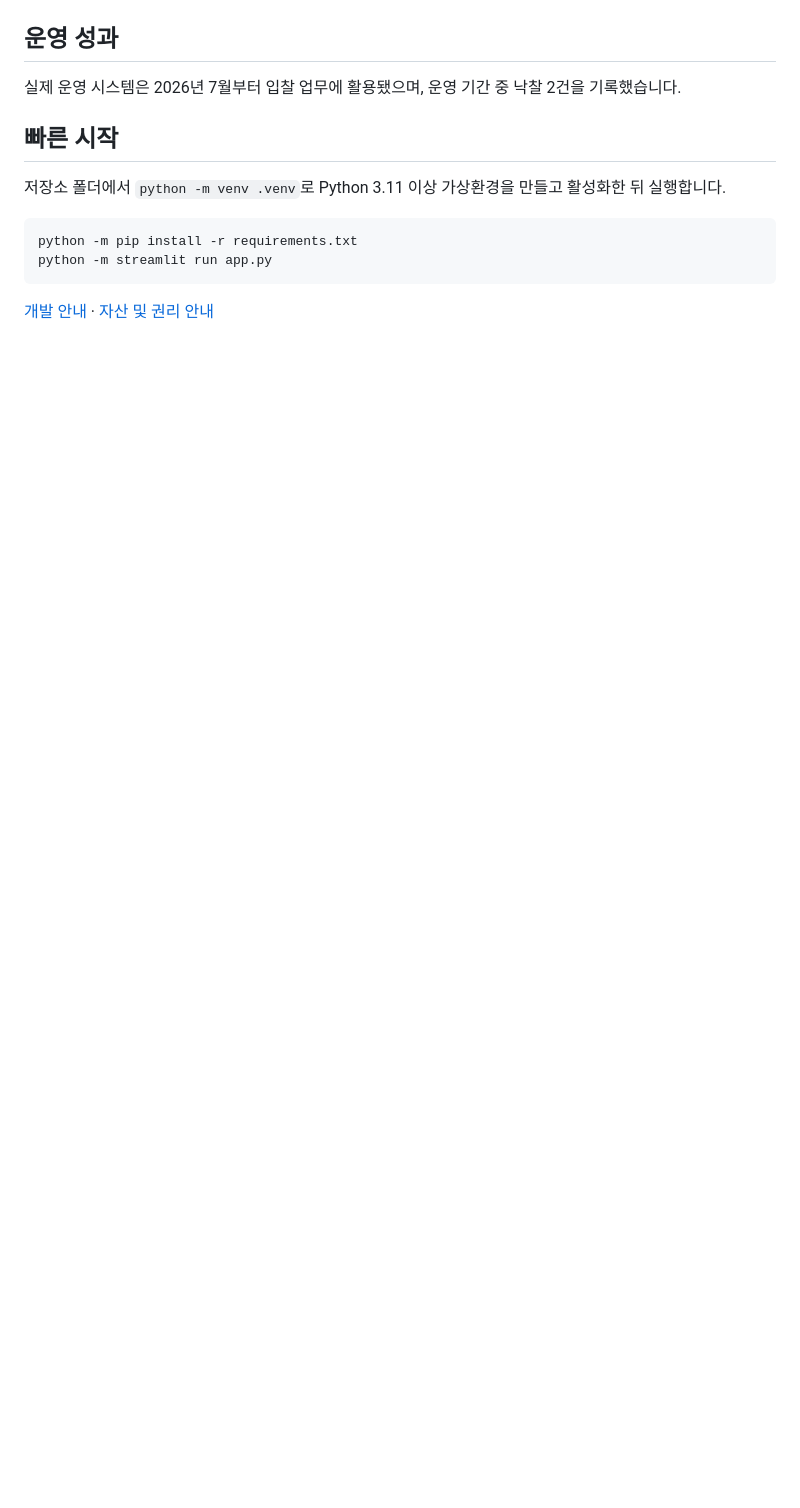
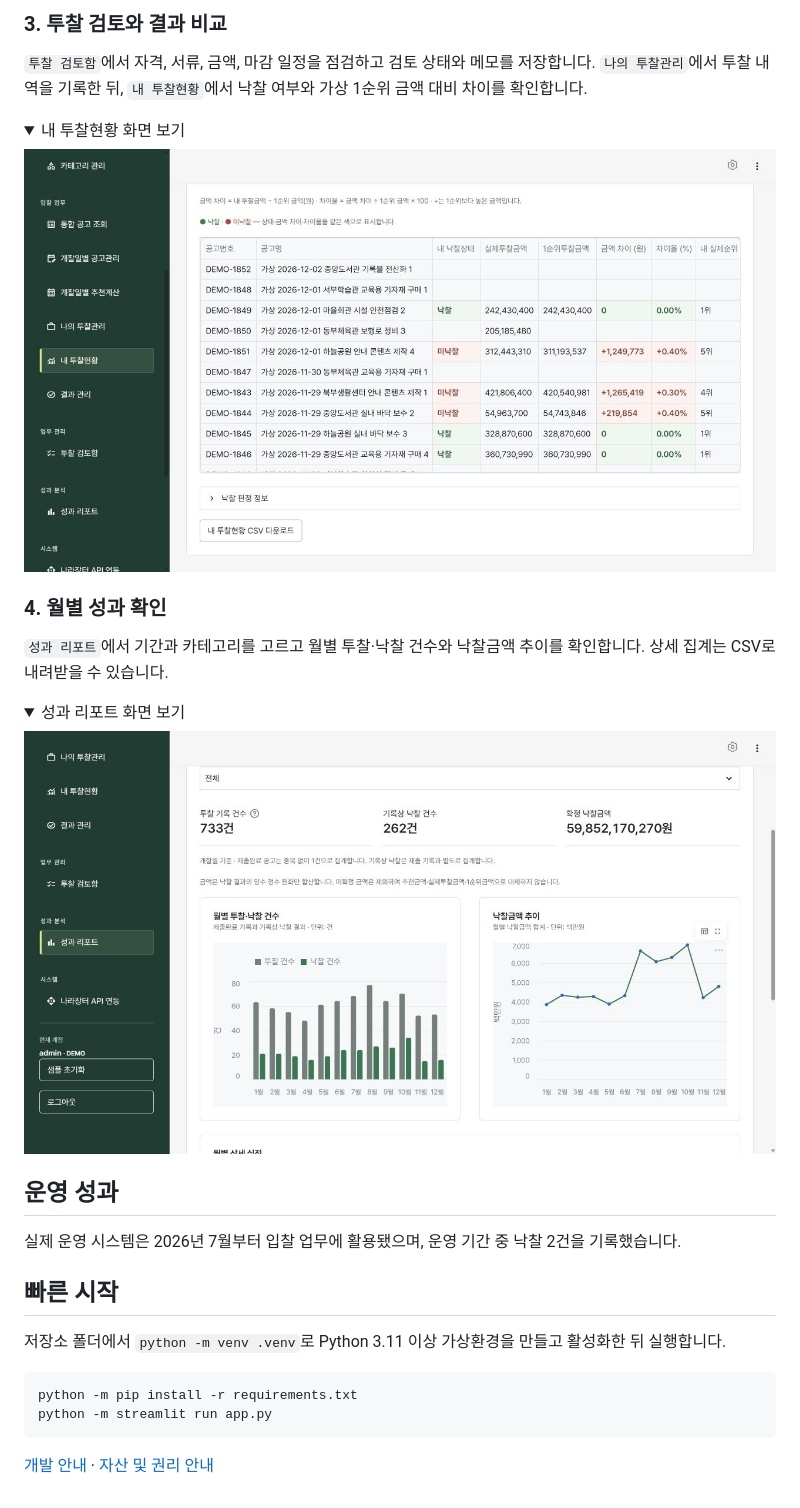
Before and after one commit to inhaaa/PriceSystem-demo, a Markdown page: README.md, the part around one of its changes. Rendered like a GitHub page; pictures changed too: docs/images/bid-status.png (added), docs/images/performance-report.png (added); folded sections open; blank space fills up the shorter version.

```diff
--- a/README.md
+++ b/README.md
@@ -16,3 +30,26 @@
+</details>
+
+### 3. 투찰 검토와 결과 비교
+
+`투찰 검토함`에서 자격, 서류, 금액, 마감 일정을 점검하고 검토 상태와 메모를 저장합니다. `나의 투찰관리`에서 투찰 내역을 기록한 뒤, `내 투찰현황`에서 낙찰 여부와 가상 1순위 금액 대비 차이를 확인합니다.
+
+<details>
+<summary>내 투찰현황 화면 보기</summary>
+
+![가상 투찰 결과와 1순위 투찰금액 비교표](docs/images/bid-status.png)
+
+</details>
+
+### 4. 월별 성과 확인
+
+`성과 리포트`에서 기간과 카테고리를 고르고 월별 투찰·낙찰 건수와 낙찰금액 추이를 확인합니다. 상세 집계는 CSV로 내려받을 수 있습니다.
+
+<details>
+<summary>성과 리포트 화면 보기</summary>
+
+![월별 투찰·낙찰 건수와 낙찰금액 추이 차트](docs/images/performance-report.png)
+
+</details>
 
 ## 운영 성과
 
```
Also changed, not shown: other parts of README.md (+17 -3 lines), docs/images/analysis.png, docs/images/data-upload.png, docs/images/home.png, 1 other file.
